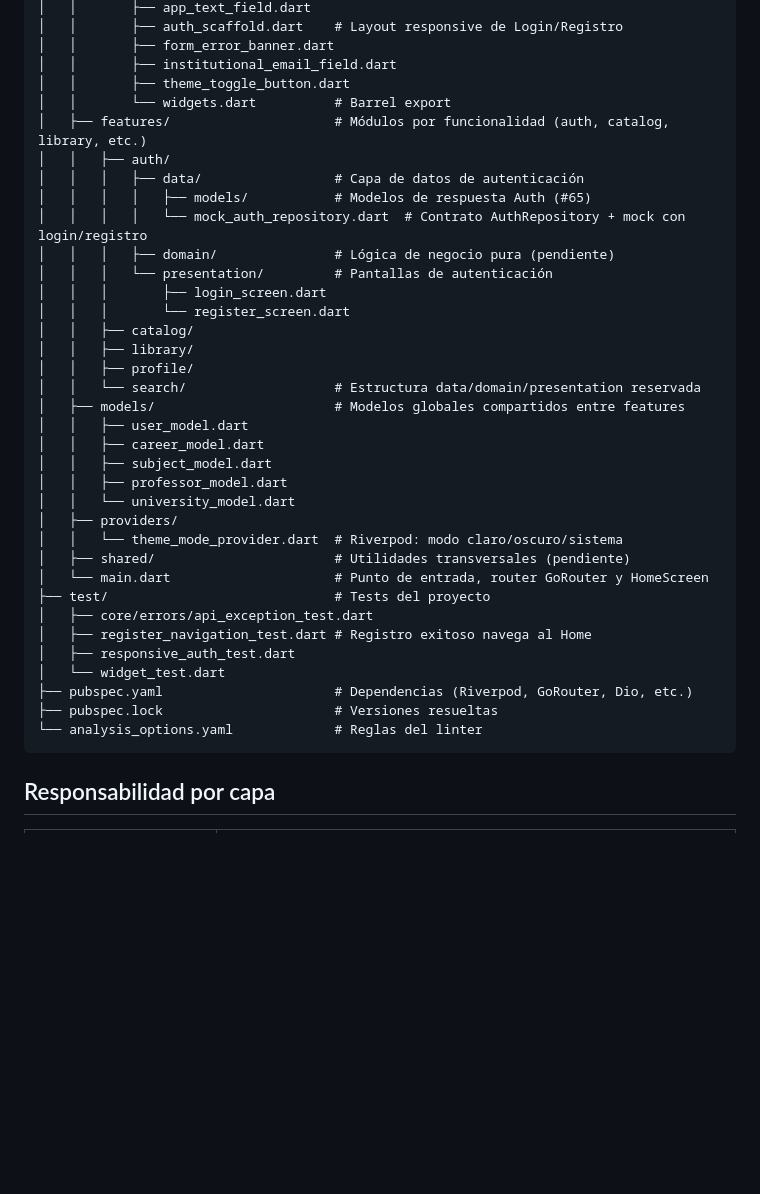
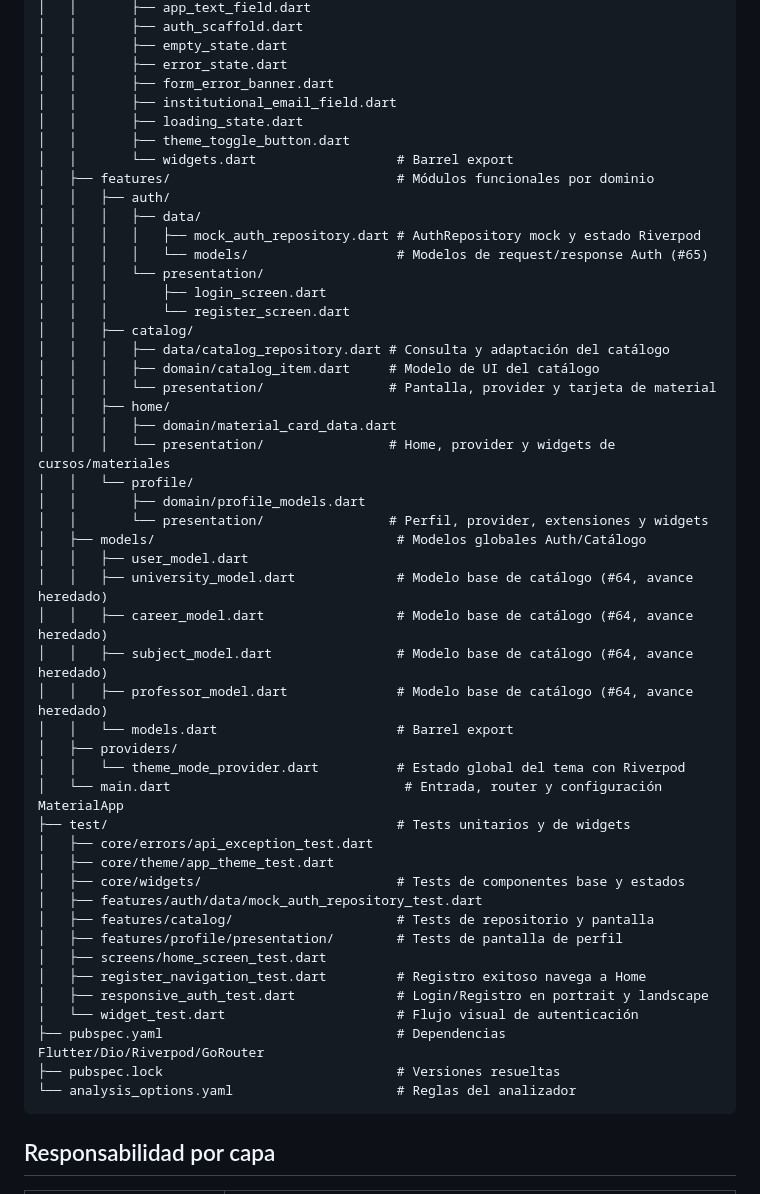
Before and after one commit to cchelooo/ApuntesUCT, a Markdown page: docs/mobile/estructura-proyecto-mobile.md, the part around one of its changes. Drawn GitHub-style; blank space fills up the shorter version.

````diff
--- a/docs/mobile/estructura-proyecto-mobile.md
+++ b/docs/mobile/estructura-proyecto-mobile.md
@@ -35,40 +61,54 @@ mobile/
 │   │       ├── app_text_field.dart
-│   │       ├── auth_scaffold.dart    # Layout responsive de Login/Registro
+│   │       ├── auth_scaffold.dart
+│   │       ├── empty_state.dart
+│   │       ├── error_state.dart
 │   │       ├── form_error_banner.dart
 │   │       ├── institutional_email_field.dart
+│   │       ├── loading_state.dart
 │   │       ├── theme_toggle_button.dart
-│   │       └── widgets.dart          # Barrel export
-│   ├── features/                     # Módulos por funcionalidad (auth, catalog, library, etc.)
+│   │       └── widgets.dart                  # Barrel export
+│   ├── features/                             # Módulos funcionales por dominio
 │   │   ├── auth/
-│   │   │   ├── data/                 # Capa de datos de autenticación
-│   │   │   │   ├── models/           # Modelos de respuesta Auth (#65)
-│   │   │   │   └── mock_auth_repository.dart  # Contrato AuthRepository + mock con login/registro
-│   │   │   ├── domain/               # Lógica de negocio pura (pendiente)
-│   │   │   └── presentation/         # Pantallas de autenticación
+│   │   │   ├── data/
+│   │   │   │   ├── mock_auth_repository.dart # AuthRepository mock y estado Riverpod
+│   │   │   │   └── models/                   # Modelos de request/response Auth (#65)
+│   │   │   └── presentation/
 │   │   │       ├── login_screen.dart
 │   │   │       └── register_screen.dart
 │   │   ├── catalog/
-│   │   ├── library/
-│   │   ├── profile/
-│   │   └── search/                   # Estructura data/domain/presentation reservada
-│   ├── models/                       # Modelos globales compartidos entre features
+│   │   │   ├── data/catalog_repository.dart # Consulta y adaptación del catálogo
+│   │   │   ├── domain/catalog_item.dart     # Modelo de UI del catálogo
+│   │   │   └── presentation/                # Pantalla, provider y tarjeta de material
+│   │   ├── home/
+│   │   │   ├── domain/material_card_data.dart
+│   │   │   └── presentation/                # Home, provider y widgets de cursos/materiales
+│   │   └── profile/
+│   │       ├── domain/profile_models.dart
+│   │       └── presentation/                # Perfil, provider, extensiones y widgets
+│   ├── models/                               # Modelos globales Auth/Catálogo
 │   │   ├── user_model.dart
-│   │   ├── career_model.dart
-│   │   ├── subject_model.dart
-│   │   ├── professor_model.dart
-│   │   └── university_model.dart
+│   │   ├── university_model.dart             # Modelo base de catálogo (#64, avance heredado)
+│   │   ├── career_model.dart                 # Modelo base de catálogo (#64, avance heredado)
+│   │   ├── subject_model.dart                # Modelo base de catálogo (#64, avance heredado)
+│   │   ├── professor_model.dart              # Modelo base de catálogo (#64, avance heredado)
+│   │   └── models.dart                       # Barrel export
 │   ├── providers/
-│   │   └── theme_mode_provider.dart  # Riverpod: modo claro/oscuro/sistema
-│   ├── shared/                       # Utilidades transversales (pendiente)
-│   └── main.dart                     # Punto de entrada, router GoRouter y HomeScreen
-├── test/                             # Tests del proyecto
+│   │   └── theme_mode_provider.dart          # Estado global del tema con Riverpod
+│   └── main.dart                              # Entrada, router y configuración MaterialApp
+├── test/                                     # Tests unitarios y de widgets
 │   ├── core/errors/api_exception_test.dart
-│   ├── register_navigation_test.dart # Registro exitoso navega al Home
-│   ├── responsive_auth_test.dart
-│   └── widget_test.dart
-├── pubspec.yaml                      # Dependencias (Riverpod, GoRouter, Dio, etc.)
-├── pubspec.lock                      # Versiones resueltas
-└── analysis_options.yaml             # Reglas del linter
+│   ├── core/theme/app_theme_test.dart
+│   ├── core/widgets/                         # Tests de componentes base y estados
+│   ├── features/auth/data/mock_auth_repository_test.dart
+│   ├── features/catalog/                     # Tests de repositorio y pantalla
+│   ├── features/profile/presentation/        # Tests de pantalla de perfil
+│   ├── screens/home_screen_test.dart
+│   ├── register_navigation_test.dart         # Registro exitoso navega a Home
+│   ├── responsive_auth_test.dart             # Login/Registro en portrait y landscape
+│   └── widget_test.dart                      # Flujo visual de autenticación
+├── pubspec.yaml                              # Dependencias Flutter/Dio/Riverpod/GoRouter
+├── pubspec.lock                              # Versiones resueltas
+└── analysis_options.yaml                     # Reglas del analizador
 ```
 
 ## Responsabilidad por capa
````
Also changed, not shown: other parts of docs/mobile/estructura-proyecto-mobile.md (+65 -42 lines).
